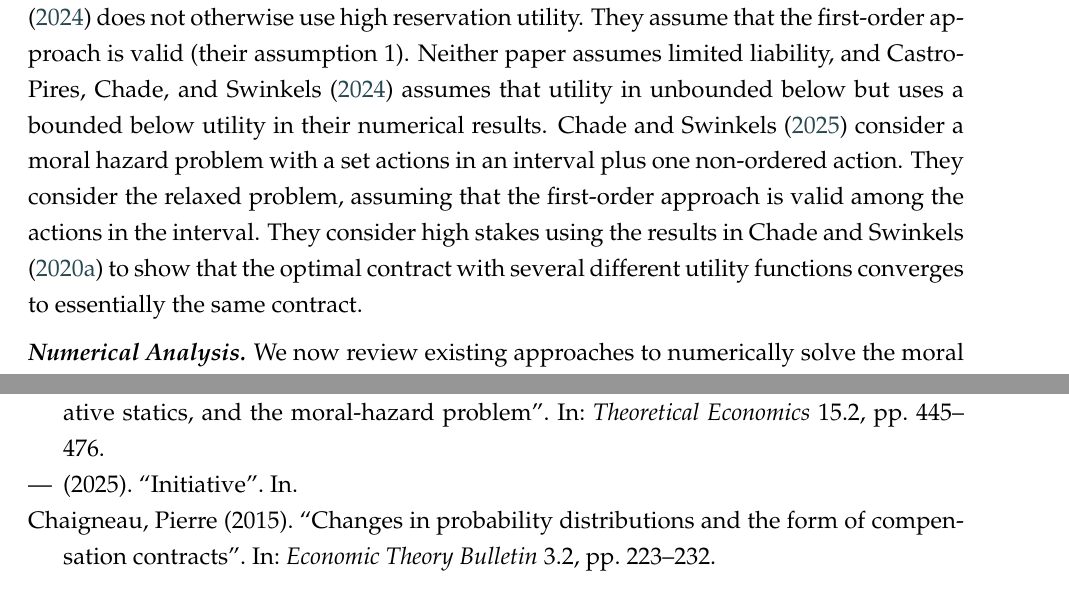
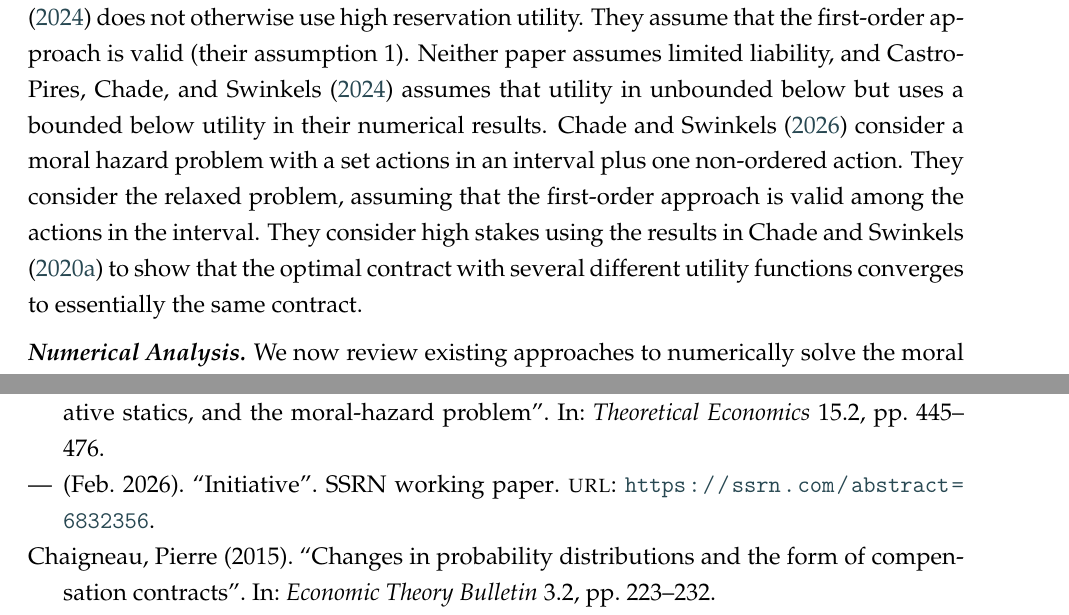
Before and after one commit to eduardomazevedo/azevedo-wolff-2025, a LaTeX paper (tex/manuscript.tex, which reads tex/bibliography.bib, tex/literature-discussion.tex): two parts of pages 30 and 33 of 45, joined at a grey line, cut so that both start at the same text. Compiled offline with pdfLaTeX.

Commit message:
Update Initiative citation to 2026 SSRN version

```diff
--- a/tex/bibliography.bib
+++ b/tex/bibliography.bib
@@ -79,6 +79,9 @@
   title={Initiative},
   author={Chade, Hector and Swinkels, Jeroen},
-  year={2025}
+  year={2026},
+  month={February},
+  note={SSRN working paper},
+  url={https://ssrn.com/abstract=6832356}
 }
 
 %% Saved with string encoding Unicode (UTF-8)
--- a/tex/literature-discussion.tex
+++ b/tex/literature-discussion.tex
@@ -57,7 +57,7 @@ For CRRA utility,
 \]
 Hence the second approximation implies that $\mu\lambda^{1/\gamma-2}$ is approximately constant. Equivalently, $\mu/\lambda$ is proportional to $\lambda^{1-1/\gamma}$ and therefore converges to zero when $\gamma<1$. Their paper formalizes this point and gives the exact result. While we draw on their insight of considering high reservation utility, this discussion clarifies the differences and our marginal contribution. First, they assume the first-order approach is valid and give no results on validity of the first-order approach. Second, they make different and strong assumptions that rule out much of our analysis. Third, our results broadly hold in many settings where their asymptotics do not. For example, their results show that agency costs are asymptotically small compared to reservation wages. In all of the numerical examples in this paper, agency costs are significant, nevertheless we see that the first-order approach is broadly valid.
 
-\textcite{castro2024disentangling} assumes that the principal's expected wage cost is convex in the intended action, which they motivate with a result by \textcite{chade2020highstakes} that this is true with high stakes. But \textcite{castro2024disentangling} does not otherwise use high reservation utility. They assume that the first-order approach is valid (their assumption 1). Neither paper assumes limited liability, and \textcite{castro2024disentangling} assumes that utility in unbounded below but uses a bounded below utility in their numerical results. \textcite{chade2025jeroen} consider a moral hazard problem with a set actions in an interval plus one non-ordered action. They consider the relaxed problem, assuming that the first-order approach is valid among the actions in the interval. They consider high stakes using the results in \textcite{chade2020highstakes} to show that the optimal contract with several different utility functions converges to essentially the same contract.
+\textcite{castro2024disentangling} assumes that the principal's expected wage cost is convex in the intended action, which they motivate with a result by \textcite{chade2020highstakes} that this is true with high stakes. But \textcite{castro2024disentangling} does not otherwise use high reservation utility. They assume that the first-order approach is valid (their assumption 1). Neither paper assumes limited liability, and \textcite{castro2024disentangling} assumes that utility in unbounded below but uses a bounded below utility in their numerical results. \textcite{chade2026initiative} consider a moral hazard problem with a set actions in an interval plus one non-ordered action. They consider the relaxed problem, assuming that the first-order approach is valid among the actions in the interval. They consider high stakes using the results in \textcite{chade2020highstakes} to show that the optimal contract with several different utility functions converges to essentially the same contract.
 
 \medskip\noindent\textit{\textbf{Numerical Analysis.}}
 We now review existing approaches to numerically solve the moral hazard problem without the first-order approach. The review suggests that algorithm \ref{alg:cost-minimization} offers a significant improvement. We are, to the best of our knowledge, the first to numerically solve the moral hazard problem for various realistic distributions without the first-order approach.
```
Also changed, not shown: tex/bibliography.bib (2 more changed lines).
